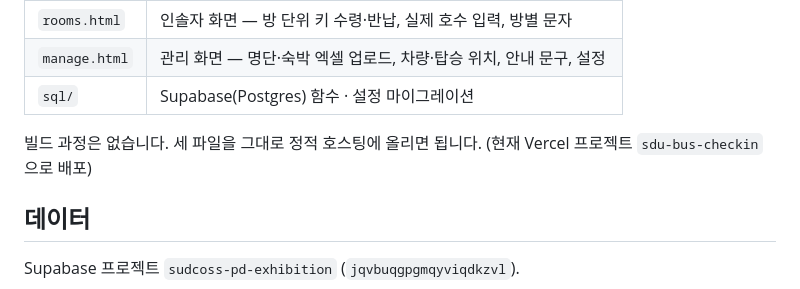
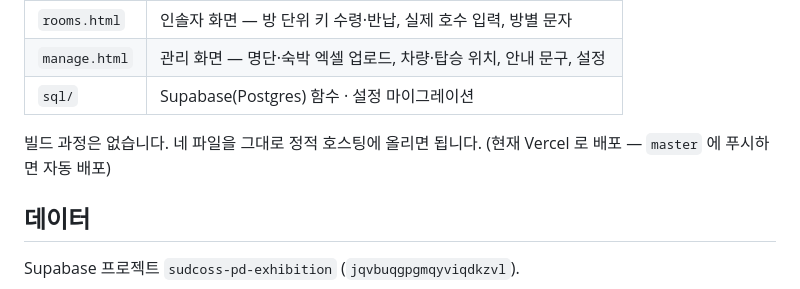
Before and after one commit to kmin2448/bus_checkin, a Markdown page: README.md, the part around the change. Rendered like a GitHub page.

Commit message:
README: 페이지가 네 개인데 "세 파일"이라고 적혀 있던 것 정정
rooms.html 이 늘면서 표에는 네 개를 적어 두고 본문은 세 개인 채로
남아 있었다. 배포 방식도 자동 배포 기준으로 고쳤다.

Co-Authored-By: Claude Opus 5 <noreply@anthropic.com>
Claude-Session: https://claude.ai/code/session_01YWSn5URbLZ2ReKcyFRbMBp

```diff
--- a/README.md
+++ b/README.md
@@ -11,8 +11,8 @@
 | `manage.html` | 관리 화면 — 명단·숙박 엑셀 업로드, 차량·탑승 위치, 안내 문구, 설정 |
 | `sql/` | Supabase(Postgres) 함수 · 설정 마이그레이션 |
 
-빌드 과정은 없습니다. 세 파일을 그대로 정적 호스팅에 올리면 됩니다.
-(현재 Vercel 프로젝트 `sdu-bus-checkin` 으로 배포)
+빌드 과정은 없습니다. 네 파일을 그대로 정적 호스팅에 올리면 됩니다.
+(현재 Vercel 로 배포 — `master` 에 푸시하면 자동 배포)
 
 ## 데이터
 
```
